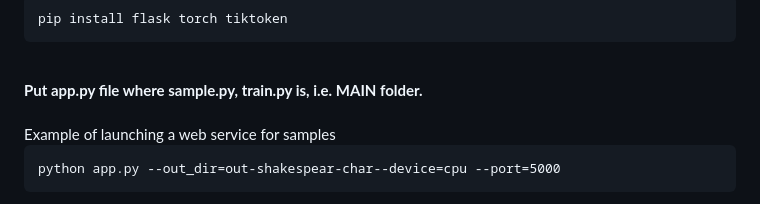
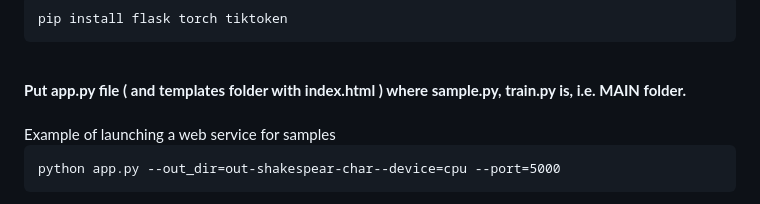
Before and after one commit to KarolDuracz/Machine-Learning, a Markdown page: 1 - nanoGPT web interface to generate samples from input/README.md, the part around the change. GitHub-like rendering.

````diff
--- a/1 - nanoGPT web interface to generate samples from input/README.md
+++ b/1 - nanoGPT web interface to generate samples from input/README.md
@@ -21,7 +21,7 @@ pip install flask torch tiktoken
 ```
 
 <br />
-<b>Put app.py file where sample.py, train.py is, i.e. MAIN folder.</b>
+<b>Put app.py file ( and templates folder with index.html ) where sample.py, train.py is, i.e. MAIN folder.</b>
 <br /><br />
 Example of launching a web service for samples
 
````
